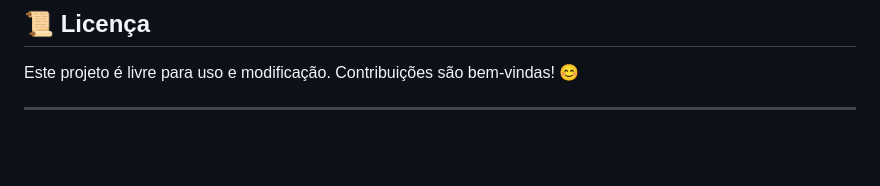
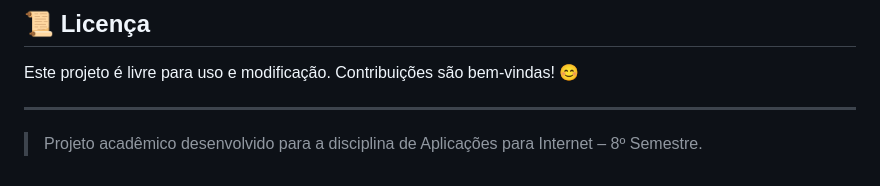
Before and after one commit to RaphaelLins6/ProjetoDjangoModels, a Markdown page: readme.md, the part around the change. Drawn GitHub-style; blank space fills up the shorter version.

Commit message:
Adicionando nota sobre o projeto acadêmico no README

```diff
--- a/readme.md
+++ b/readme.md
@@ -201,3 +201,5 @@ Acesse o projeto no navegador em: http://127.0.0.1:8000.
 Este projeto é livre para uso e modificação. Contribuições são bem-vindas! 😊
 
 ---
+
+> Projeto acadêmico desenvolvido para a disciplina de Aplicações para Internet – 8º Semestre.
```
